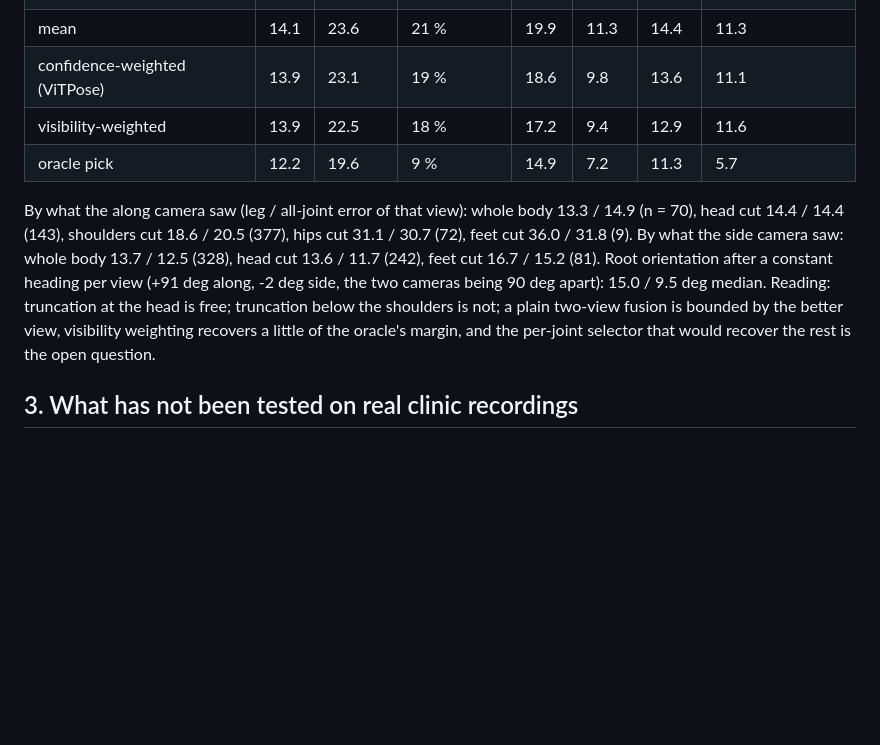
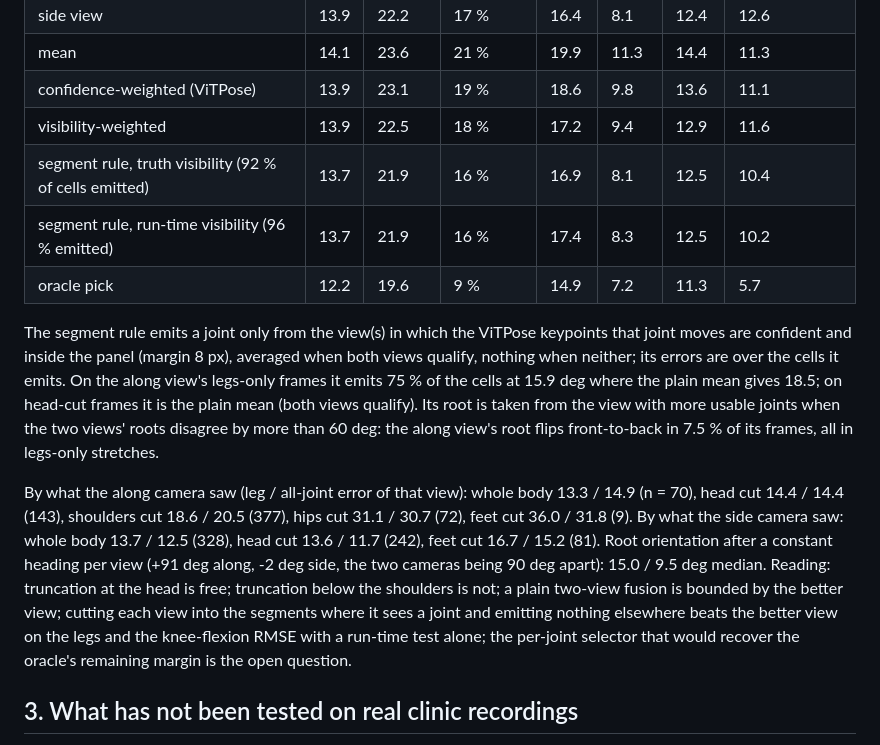
Before and after one commit to mikecredence/wgvp, a Markdown page: docs/design.md, the part around the change. GitHub-like rendering; blank space fills up the shorter version.

```diff
--- a/docs/design.md
+++ b/docs/design.md
@@ -231,15 +231,25 @@ views see the whole body.
 | mean | 14.1 | 23.6 | 21 % | 19.9 | 11.3 | 14.4 | 11.3 |
 | confidence-weighted (ViTPose) | 13.9 | 23.1 | 19 % | 18.6 | 9.8 | 13.6 | 11.1 |
 | visibility-weighted | 13.9 | 22.5 | 18 % | 17.2 | 9.4 | 12.9 | 11.6 |
+| segment rule, truth visibility (92 % of cells emitted) | 13.7 | 21.9 | 16 % | 16.9 | 8.1 | 12.5 | 10.4 |
+| segment rule, run-time visibility (96 % emitted) | 13.7 | 21.9 | 16 % | 17.4 | 8.3 | 12.5 | 10.2 |
 | oracle pick | 12.2 | 19.6 | 9 % | 14.9 | 7.2 | 11.3 | 5.7 |
+
+The segment rule emits a joint only from the view(s) in which the ViTPose keypoints that joint moves are confident
+and inside the panel (margin 8 px), averaged when both views qualify, nothing when neither; its errors are over the
+cells it emits. On the along view's legs-only frames it emits 75 % of the cells at 15.9 deg where the plain mean
+gives 18.5; on head-cut frames it is the plain mean (both views qualify). Its root is taken from the view with more
+usable joints when the two views' roots disagree by more than 60 deg: the along view's root flips front-to-back in
+7.5 % of its frames, all in legs-only stretches.
 
 By what the along camera saw (leg / all-joint error of that view): whole body 13.3 / 14.9 (n = 70), head cut
 14.4 / 14.4 (143), shoulders cut 18.6 / 20.5 (377), hips cut 31.1 / 30.7 (72), feet cut 36.0 / 31.8 (9). By what
 the side camera saw: whole body 13.7 / 12.5 (328), head cut 13.6 / 11.7 (242), feet cut 16.7 / 15.2 (81). Root
 orientation after a constant heading per view (+91 deg along, -2 deg side, the two cameras being 90 deg apart):
 15.0 / 9.5 deg median. Reading: truncation at the head is free; truncation below the shoulders is not; a plain
-two-view fusion is bounded by the better view, visibility weighting recovers a little of the oracle's margin, and
-the per-joint selector that would recover the rest is the open question.
+two-view fusion is bounded by the better view; cutting each view into the segments where it sees a joint and
+emitting nothing elsewhere beats the better view on the legs and the knee-flexion RMSE with a run-time test alone;
+the per-joint selector that would recover the oracle's remaining margin is the open question.
 
 ## 3. What has not been tested on real clinic recordings
 
```
Also changed, not shown: README.md (+15 -5 lines), docs/two_view_fusion/two_view_fusion.md (+20 -16 lines), docs/two_view_fusion/two_view_fusion.png, 4 other files.
